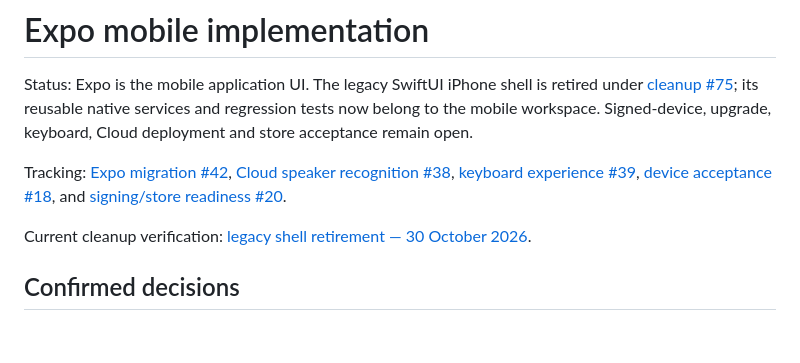
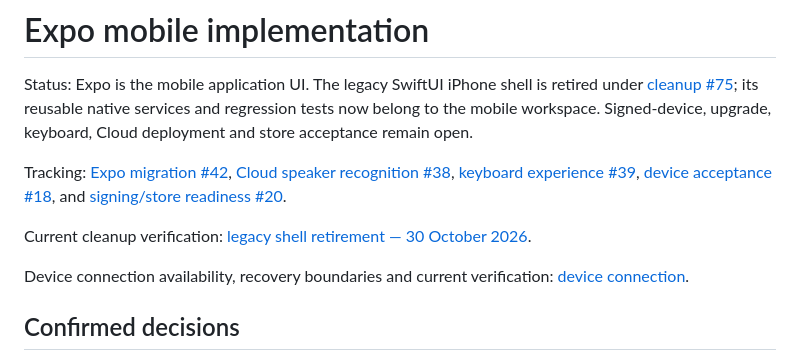
Before and after one commit to ikbenignace/pennel, a Markdown page: docs/mobile.md, the part around the change. Rendered like a GitHub page; blank space fills up the shorter version.

```diff
--- a/docs/mobile.md
+++ b/docs/mobile.md
@@ -5,6 +5,8 @@ Status: Expo is the mobile application UI. The legacy SwiftUI iPhone shell is re
 Tracking: [Expo migration #42](https://github.com/pennel-app/pennel/issues/42), [Cloud speaker recognition #38](https://github.com/pennel-app/pennel/issues/38), [keyboard experience #39](https://github.com/pennel-app/pennel/issues/39), [device acceptance #18](https://github.com/pennel-app/pennel/issues/18), and [signing/store readiness #20](https://github.com/pennel-app/pennel/issues/20).
 
 Current cleanup verification: [legacy shell retirement — 30 October 2026](#legacy-shell-retirement--30-october-2026).
+
+Device connection availability, recovery boundaries and current verification: [device connection](device-connection.md).
 
 ## Confirmed decisions
 
```
Also changed, not shown: docs/desktop.md (+2 -0 lines), docs/device-connection.md (added, +39 -0 lines), docs/evidence/device-connection-2026-10-31/desktop-service-error-en-dark.png (added), docs/evidence/device-connection-2026-10-31/desktop-unavailable-nl-light.png (added), 3 other files.
